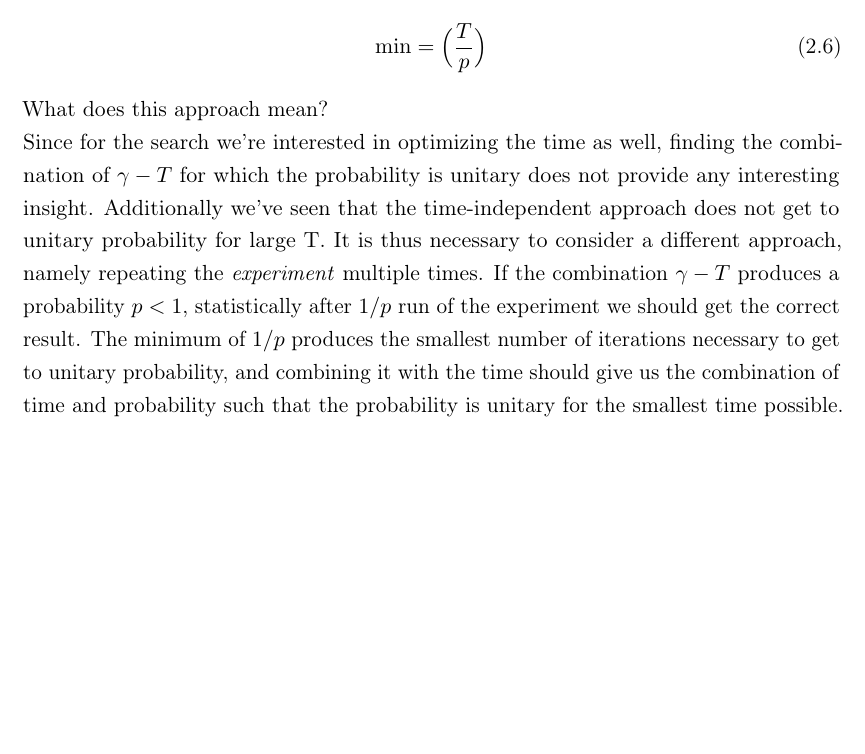
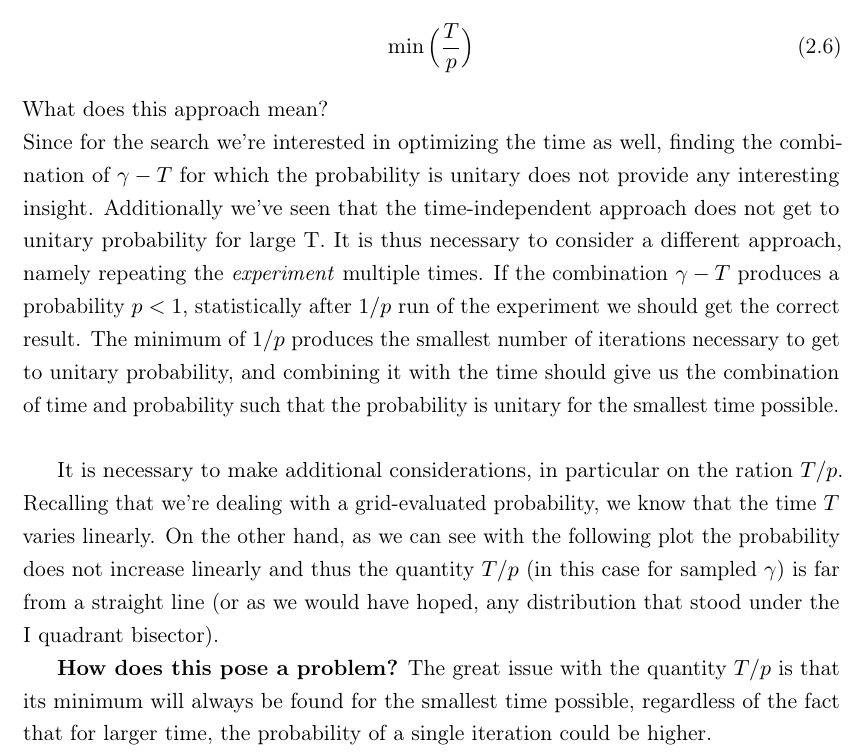
Before and after one commit to matteogarbellini/thesis_latex, a LaTeX thesis (thesis.tex): part of page 18 of 24, cut so that both start at the same text, the shorter picture padded with empty space. Compiled offline with pdfLaTeX.

Commit message:
Added Search-Results Section

```diff
--- a/thesis.tex
+++ b/thesis.tex
@@ -391,7 +391,10 @@ The question is now indeed at what time does the probability goes to one? Can we
 \subsubsection*{Search}
 In order to compare the two approaches for the so-called \textit{search} it is clear that we cannot simply consider the time at which the solution is found with unitary probability. We thus introduce a new quantity, namely:
   \begin{equation}
-    \min = \Big(\frac{T}{p}\Big)
+    \min\Big(\frac{T}{p}\Big)
   \end{equation}
 What does this approach mean? \\
-Since for the search we're interested in optimizing the time as well, finding the combination of $\gamma-T$ for which the probability is unitary does not provide any interesting insight. Additionally we've seen that the time-independent approach does not get to unitary probability for large T. It is thus necessary to consider a different approach, namely repeating the \textit{experiment} multiple times. If the combination $\gamma-T$ produces a probability $p<1$, statistically after $1/p$ run of the experiment we should get the correct result. The minimum of $1/p$ produces the smallest number of iterations necessary to get to unitary probability, and combining it with the time should give us the combination of time and probability such that the probability is unitary for the smallest time possible.
+Since for the search we're interested in optimizing the time as well, finding the combination of $\gamma-T$ for which the probability is unitary does not provide any interesting insight. Additionally we've seen that the time-independent approach does not get to unitary probability for large T. It is thus necessary to consider a different approach, namely repeating the \textit{experiment} multiple times. If the combination $\gamma-T$ produces a probability $p<1$, statistically after $1/p$ run of the experiment we should get the correct result. The minimum of $1/p$ produces the smallest number of iterations necessary to get to unitary probability, and combining it with the time should give us the combination of time and probability such that the probability is unitary for the smallest time possible.\\
+
+
+It is necessary to make additional considerations, in particular on the ration $T/p$. Recalling that we're dealing with a grid-evaluated probability, we know that the time $T$ varies linearly. On the other hand, as we can see with the following plot the probability does not increase linearly and thus the quantity $T/p$ (in this case for sampled $\gamma$) is far from a straight line (or as we would have hoped, any distribution that stood under the I quadrant bisector).
@@ -398,3 +409,7 @@ Since for the search we're interested in optimizing the time as well, finding th
+\end{figure}
+
+ \textbf{How does this pose a problem?} The great issue with the quantity $T/p$ is that its minimum will always be found for the smallest time possible, regardless of the fact that for larger time, the probability of a single iteration could be higher.
+
 
 
 
```
Also changed, not shown: thesis.pdf, thesis.tex (8 more changed lines), 1 other file.
